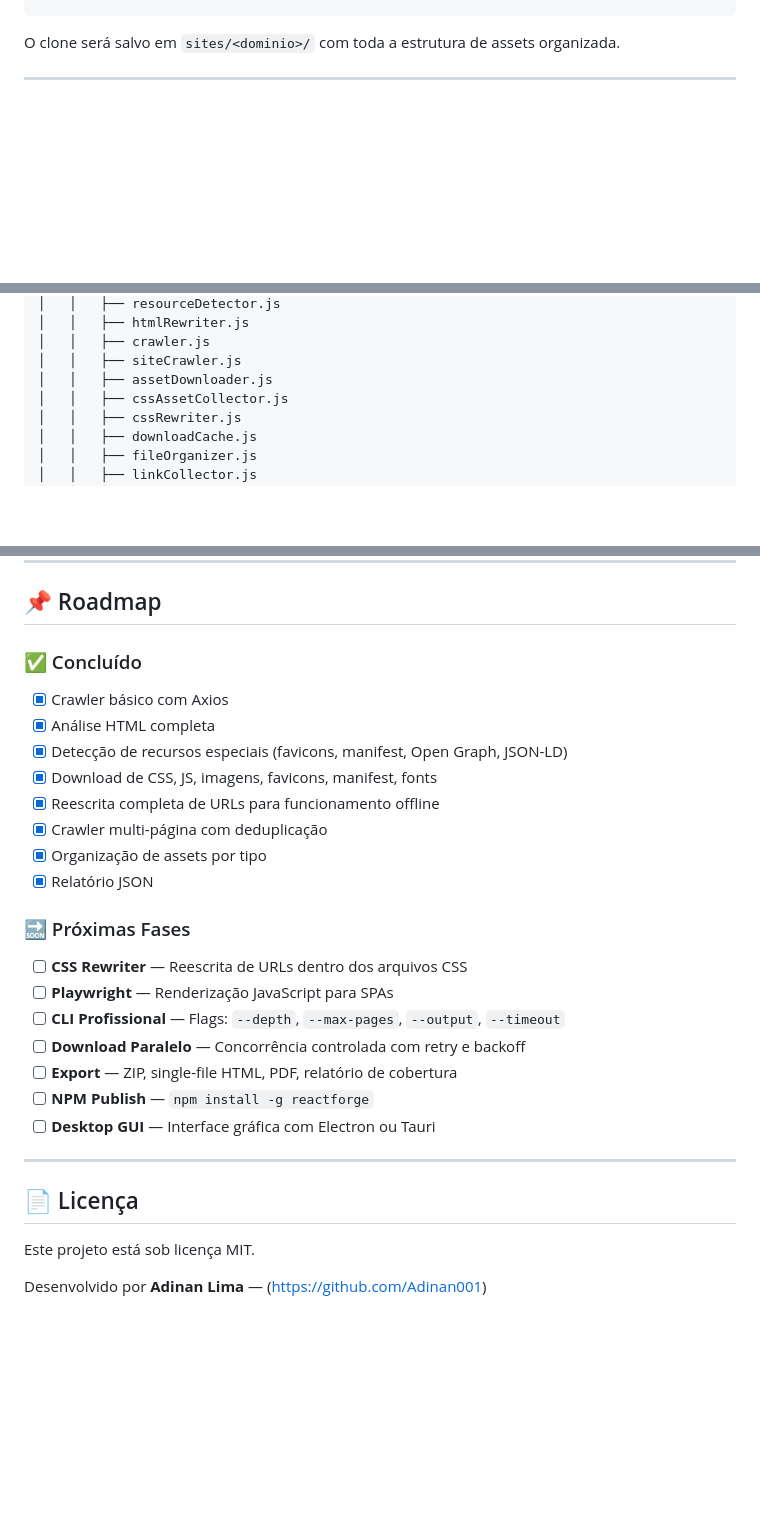
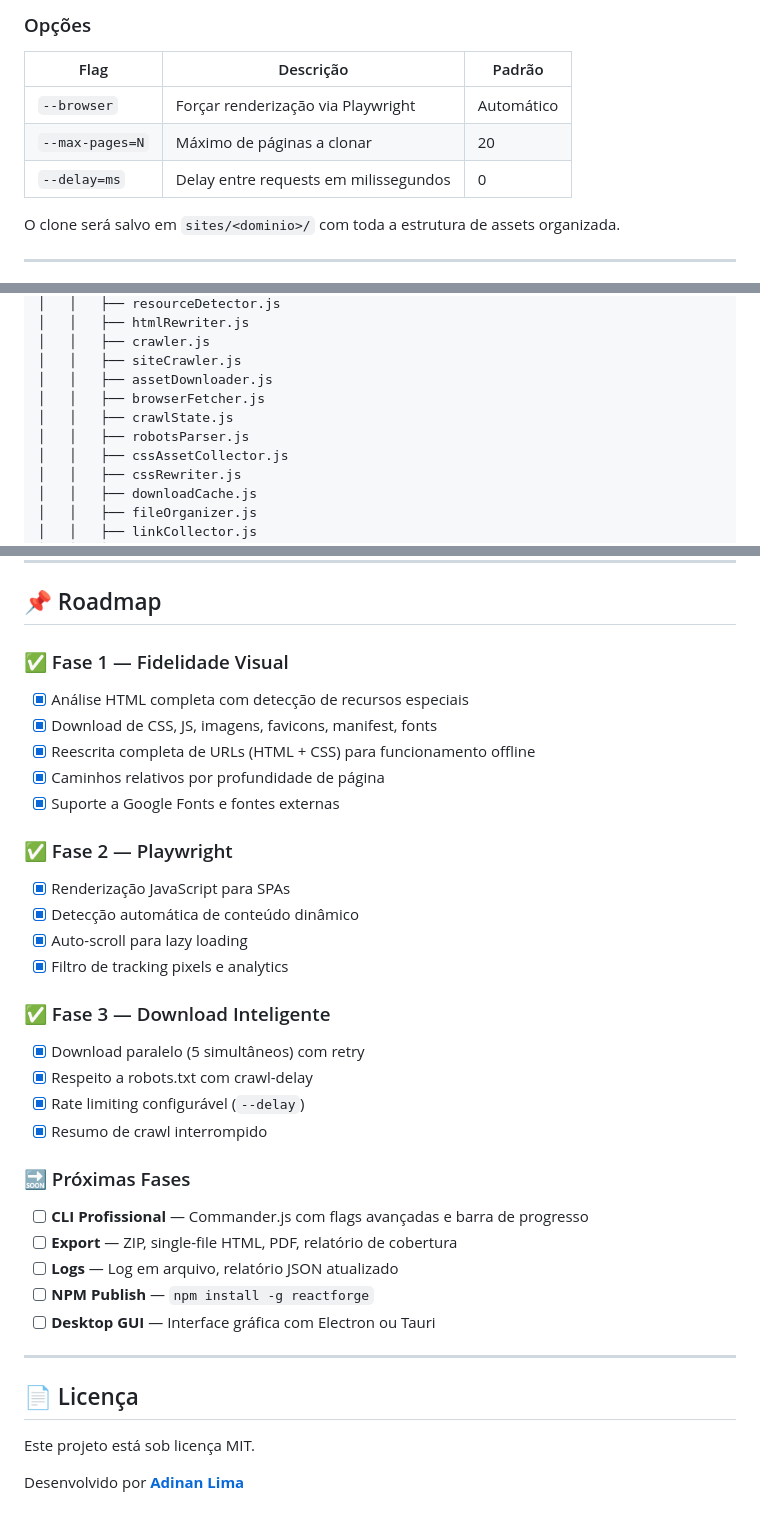
Before and after one commit to Adinan001/ReactForge, a Markdown page: README.md, 3 parts joined by grey strips. Drawn GitHub-style; blank space fills up the shorter version.

Commit message:
docs: README atualizado com Fases 1-3 completas, flags e Playwright

````diff
--- a/README.md
+++ b/README.md
@@ -78,4 +101,12 @@ node src/index.js https://site.com
 ```
+
+### Opções
+
+| Flag | Descrição | Padrão |
+|------|-----------|--------|
+| `--browser` | Forçar renderização via Playwright | Automático |
+| `--max-pages=N` | Máximo de páginas a clonar | 20 |
+| `--delay=ms` | Delay entre requests em milissegundos | 0 |
 
 O clone será salvo em `sites/<dominio>/` com toda a estrutura de assets organizada.
 
@@ -96,6 +127,9 @@ ReactForge/
 │   │   ├── crawler.js
 │   │   ├── siteCrawler.js
 │   │   ├── assetDownloader.js
+│   │   ├── browserFetcher.js
+│   │   ├── crawlState.js
+│   │   ├── robotsParser.js
 │   │   ├── cssAssetCollector.js
 │   │   ├── cssRewriter.js
 │   │   ├── downloadCache.js
@@ -115,22 +149,29 @@ ReactForge/
 
 ## 📌 Roadmap
 
-### ✅ Concluído
-- [x] Crawler básico com Axios
-- [x] Análise HTML completa
-- [x] Detecção de recursos especiais (favicons, manifest, Open Graph, JSON-LD)
+### ✅ Fase 1 — Fidelidade Visual
+- [x] Análise HTML completa com detecção de recursos especiais
 - [x] Download de CSS, JS, imagens, favicons, manifest, fonts
-- [x] Reescrita completa de URLs para funcionamento offline
-- [x] Crawler multi-página com deduplicação
-- [x] Organização de assets por tipo
-- [x] Relatório JSON
+- [x] Reescrita completa de URLs (HTML + CSS) para funcionamento offline
+- [x] Caminhos relativos por profundidade de página
+- [x] Suporte a Google Fonts e fontes externas
+
+### ✅ Fase 2 — Playwright
+- [x] Renderização JavaScript para SPAs
+- [x] Detecção automática de conteúdo dinâmico
+- [x] Auto-scroll para lazy loading
+- [x] Filtro de tracking pixels e analytics
+
+### ✅ Fase 3 — Download Inteligente
+- [x] Download paralelo (5 simultâneos) com retry
+- [x] Respeito a robots.txt com crawl-delay
+- [x] Rate limiting configurável (`--delay`)
+- [x] Resumo de crawl interrompido
 
 ### 🔜 Próximas Fases
-- [ ] **CSS Rewriter** — Reescrita de URLs dentro dos arquivos CSS
-- [ ] **Playwright** — Renderização JavaScript para SPAs
-- [ ] **CLI Profissional** — Flags: `--depth`, `--max-pages`, `--output`, `--timeout`
-- [ ] **Download Paralelo** — Concorrência controlada com retry e backoff
+- [ ] **CLI Profissional** — Commander.js com flags avançadas e barra de progresso
 - [ ] **Export** — ZIP, single-file HTML, PDF, relatório de cobertura
+- [ ] **Logs** — Log em arquivo, relatório JSON atualizado
 - [ ] **NPM Publish** — `npm install -g reactforge`
 - [ ] **Desktop GUI** — Interface gráfica com Electron ou Tauri
 
@@ -140,4 +181,4 @@ ReactForge/
 
 Este projeto está sob licença MIT.
 
-Desenvolvido por **Adinan Lima** — (https://github.com/Adinan001)
+Desenvolvido por **[Adinan Lima](https://github.com/Adinan001)**
````
Also changed, not shown: other parts of README.md (+28 -5 lines).
